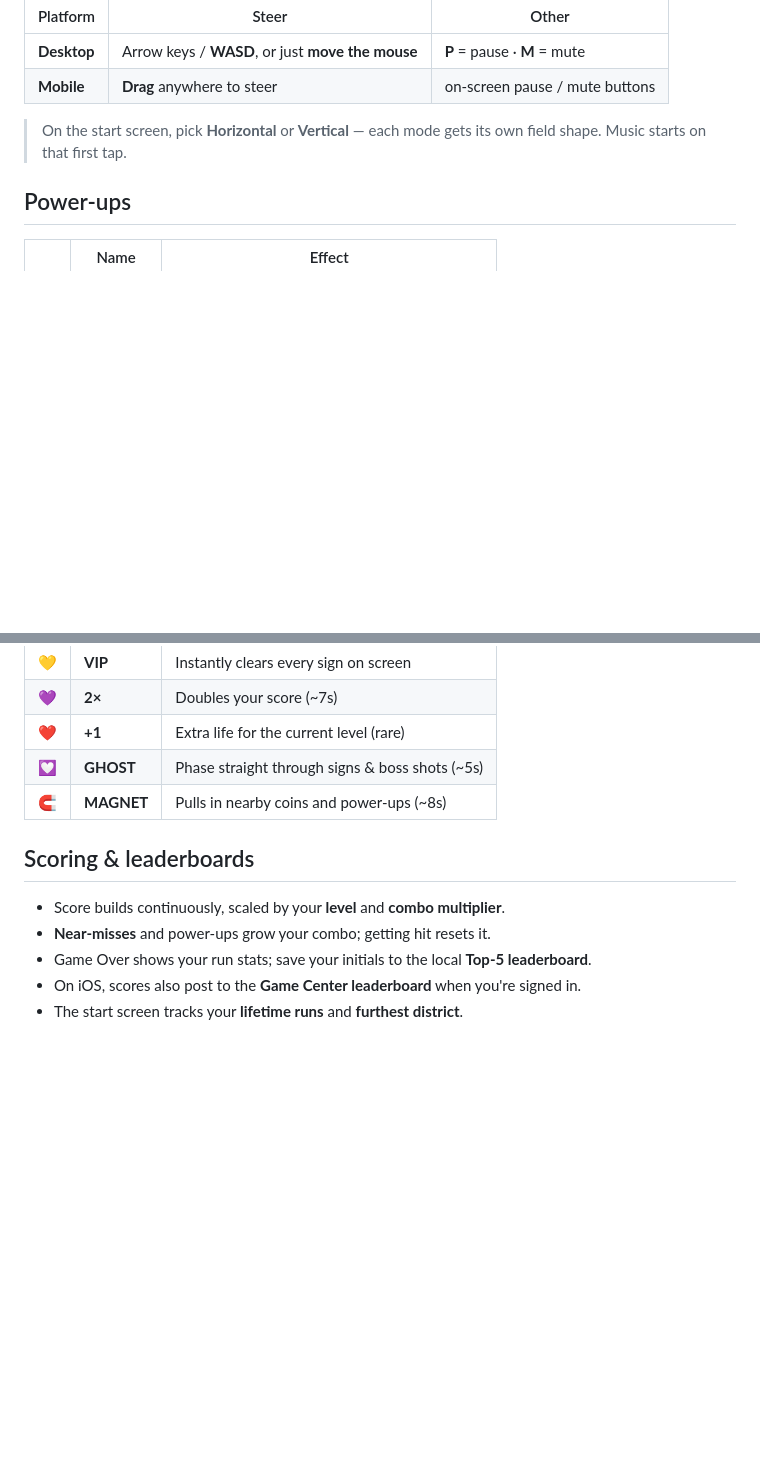
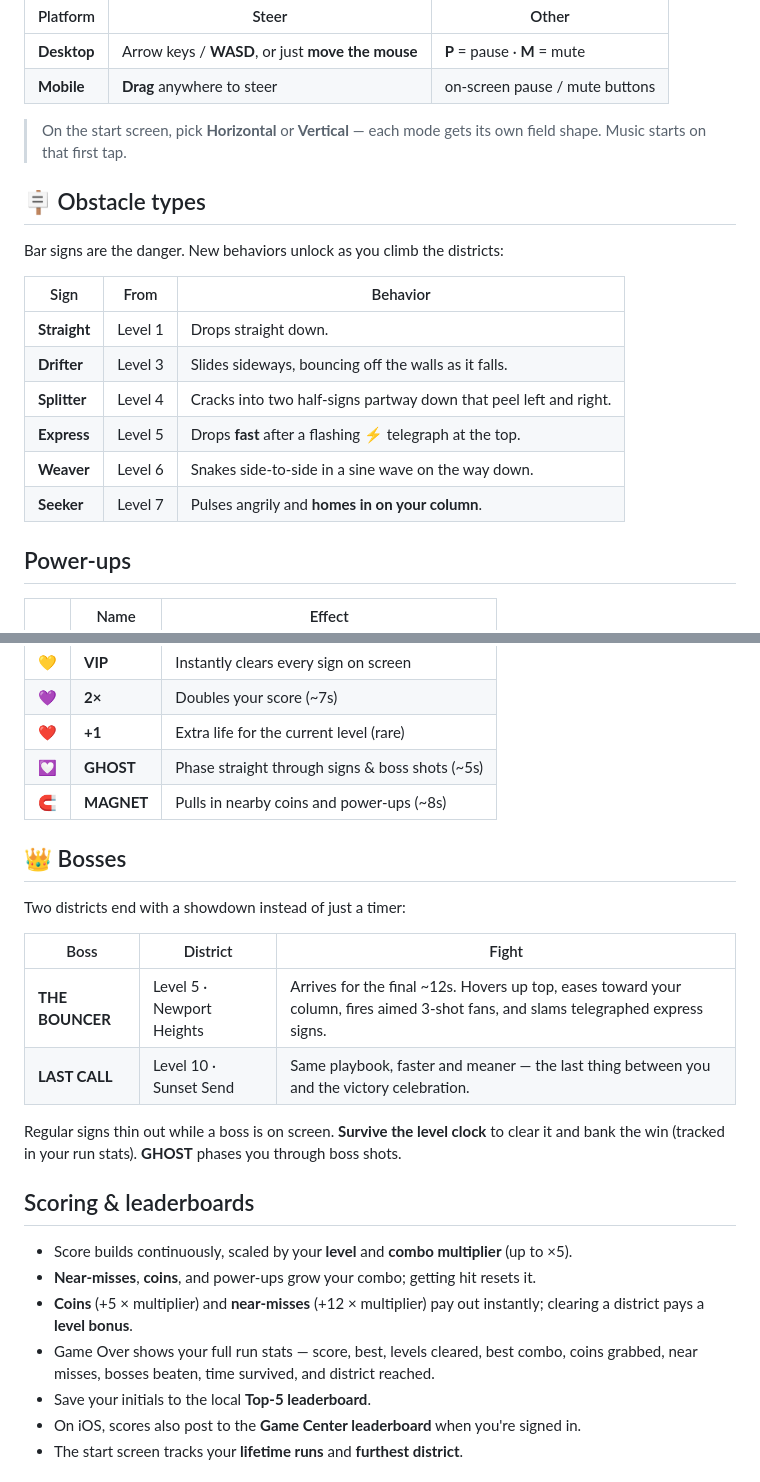
Before and after one commit to mikefeehan/Dodge-The-Newport-Send, a Markdown page: README.md, 2 parts joined by grey strips. Rendered like a GitHub page; blank space fills up the shorter version.

```diff
--- a/README.md
+++ b/README.md
@@ -37,6 +72,18 @@ bar signs, grab power-ups, and skim past danger for **near-miss combos**. The wh
 > On the start screen, pick **Horizontal** or **Vertical** — each mode gets its own
 > field shape. Music starts on that first tap.
 
+## 🪧 Obstacle types
+Bar signs are the danger. New behaviors unlock as you climb the districts:
+
+| Sign | From | Behavior |
+|------|------|----------|
+| **Straight** | Level 1 | Drops straight down. |
+| **Drifter** | Level 3 | Slides sideways, bouncing off the walls as it falls. |
+| **Splitter** | Level 4 | Cracks into two half-signs partway down that peel left and right. |
+| **Express** | Level 5 | Drops **fast** after a flashing ⚡ telegraph at the top. |
+| **Weaver** | Level 6 | Snakes side-to-side in a sine wave on the way down. |
+| **Seeker** | Level 7 | Pulses angrily and **homes in on your column**. |
+
 ## Power-ups
 | | Name | Effect |
 |---|------|--------|
@@ -48,10 +95,22 @@ bar signs, grab power-ups, and skim past danger for **near-miss combos**. The wh
 | 💟 | **GHOST** | Phase straight through signs & boss shots (~5s) |
 | 🧲 | **MAGNET** | Pulls in nearby coins and power-ups (~8s) |
 
+## 👑 Bosses
+Two districts end with a showdown instead of just a timer:
+
+| Boss | District | Fight |
+|------|----------|-------|
+| **THE BOUNCER** | Level 5 · Newport Heights | Arrives for the final ~12s. Hovers up top, eases toward your column, fires aimed 3-shot fans, and slams telegraphed express signs. |
+| **LAST CALL** | Level 10 · Sunset Send | Same playbook, faster and meaner — the last thing between you and the victory celebration. |
+
+Regular signs thin out while a boss is on screen. **Survive the level clock** to clear it and bank the win (tracked in your run stats). **GHOST** phases you through boss shots.
+
 ## Scoring & leaderboards
-- Score builds continuously, scaled by your **level** and **combo multiplier**.
-- **Near-misses** and power-ups grow your combo; getting hit resets it.
-- Game Over shows your run stats; save your initials to the local **Top-5 leaderboard**.
+- Score builds continuously, scaled by your **level** and **combo multiplier** (up to ×5).
+- **Near-misses**, **coins**, and power-ups grow your combo; getting hit resets it.
+- **Coins** (+5 × multiplier) and **near-misses** (+12 × multiplier) pay out instantly; clearing a district pays a **level bonus**.
+- Game Over shows your full run stats — score, best, levels cleared, best combo, coins grabbed, near misses, bosses beaten, time survived, and district reached.
+- Save your initials to the local **Top-5 leaderboard**.
 - On iOS, scores also post to the **Game Center leaderboard** when you're signed in.
 - The start screen tracks your **lifetime runs** and **furthest district**.
 
```
Also changed, not shown: other parts of README.md (+37 -2 lines).
